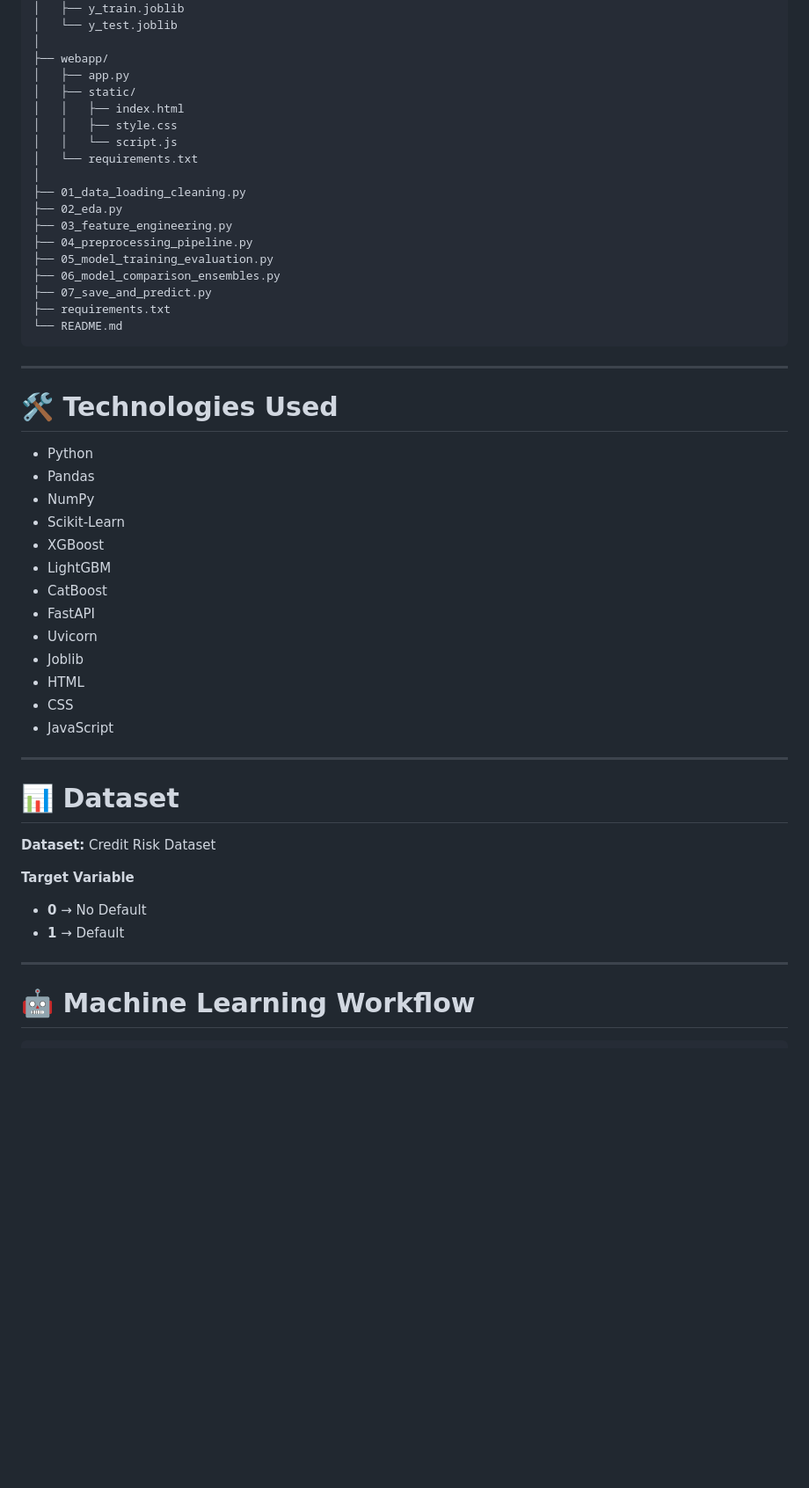
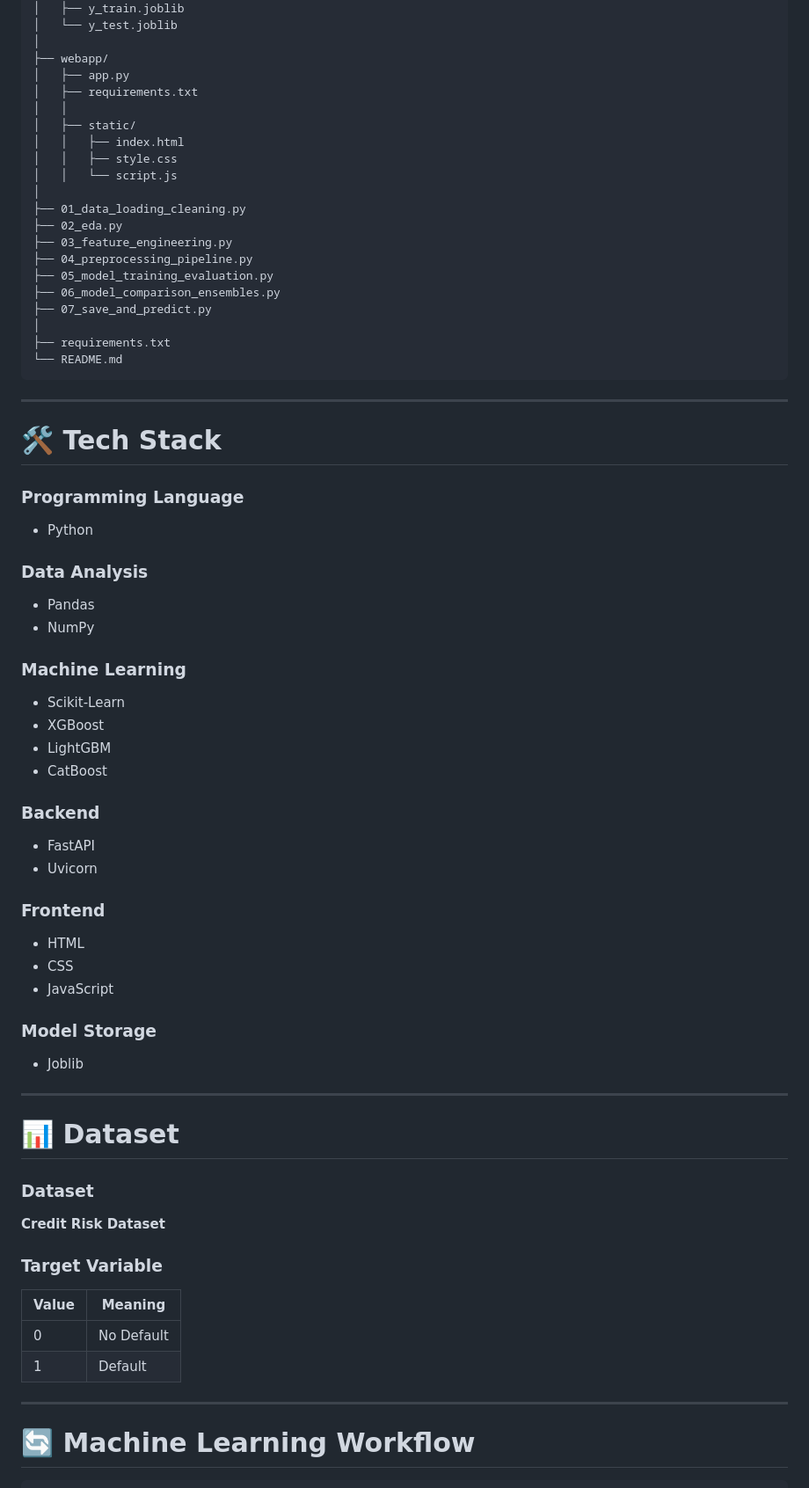
Before and after one commit to Sohel123-png/Loan_Default-Prediction, a Markdown page: README.md, the part around one of its changes. Shown at 88% size. GitHub-like rendering; blank space fills up the shorter version.

````diff
--- a/README.md
+++ b/README.md
@@ -43,11 +115,12 @@ Loan Default Prediction/
 │
 ├── webapp/
 │   ├── app.py
+│   ├── requirements.txt
+│   │
 │   ├── static/
 │   │   ├── index.html
 │   │   ├── style.css
 │   │   └── script.js
-│   └── requirements.txt
 │
 ├── 01_data_loading_cleaning.py
 ├── 02_eda.py
@@ -56,40 +129,62 @@ Loan Default Prediction/
 ├── 05_model_training_evaluation.py
 ├── 06_model_comparison_ensembles.py
 ├── 07_save_and_predict.py
+│
 ├── requirements.txt
 └── README.md
 ```
 
 ---
 
-# 🛠️ Technologies Used
+# 🛠️ Tech Stack
+
+### Programming Language
 
 - Python
+
+### Data Analysis
+
 - Pandas
 - NumPy
+
+### Machine Learning
+
 - Scikit-Learn
 - XGBoost
 - LightGBM
 - CatBoost
+
+### Backend
+
 - FastAPI
 - Uvicorn
-- Joblib
+
+### Frontend
+
 - HTML
 - CSS
 - JavaScript
+
+### Model Storage
+
+- Joblib
 
 ---
 
 # 📊 Dataset
 
-**Dataset:** Credit Risk Dataset
+### Dataset
 
-**Target Variable**
+**Credit Risk Dataset**
 
-- **0** → No Default
-- **1** → Default
+### Target Variable
+
+| Value | Meaning |
+|--------|----------|
+| 0 | No Default |
+| 1 | Default |
 
 ---
 
-# 🤖 Machine Learning Workflow
+# 🔄 Machine Learning Workflow
 
````
Also changed, not shown: other parts of README.md (+210 -99 lines).
